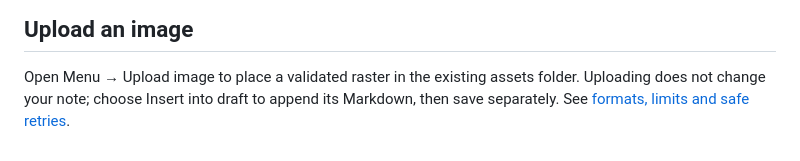
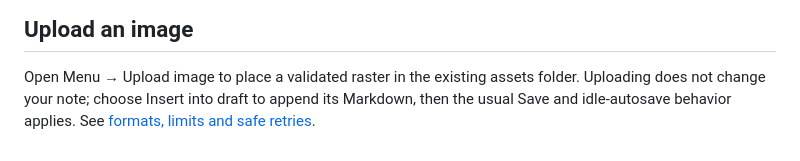
Before and after one commit to bcl1713/backstory, a Markdown page: docs/editor.md, the part around the change. Rendered like a GitHub page.

```diff
--- a/docs/editor.md
+++ b/docs/editor.md
@@ -270,4 +270,5 @@ has persisted your draft.
 
 Open Menu → Upload image to place a validated raster in the existing assets folder.
 Uploading does not change your note; choose Insert into draft to append its Markdown,
-then save separately. See [formats, limits and safe retries](image-uploads.md).
+then the usual Save and idle-autosave behavior applies. See
+[formats, limits and safe retries](image-uploads.md).
```
Also changed, not shown: docs/image-uploads.md (+2 -1 lines).
